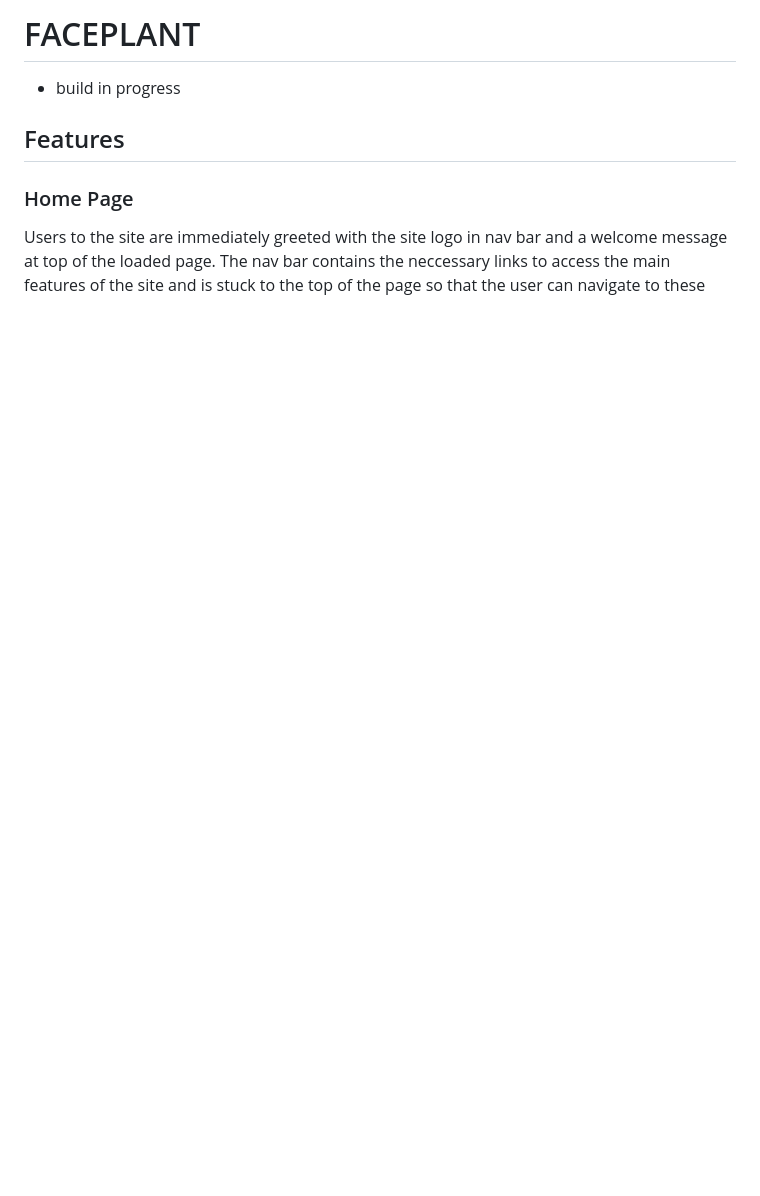
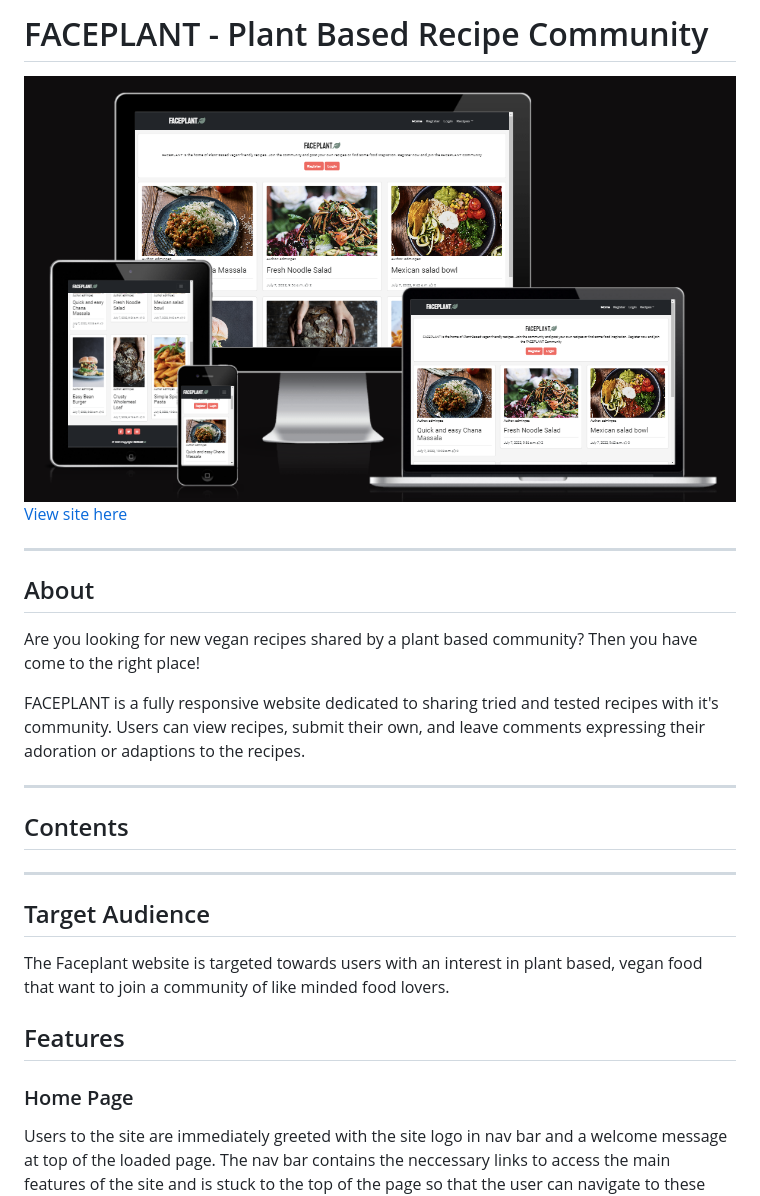
Before and after one commit to pez57/faceplant, a Markdown page: README.md, the part around the change. Drawn GitHub-style; pictures changed too: media/readme/responsive.png (added); blank space fills up the shorter version.

```diff
--- a/README.md
+++ b/README.md
@@ -1,5 +1,22 @@
-# FACEPLANT
-* build in progress
+# FACEPLANT - Plant Based Recipe Community
+![Image of responsive home page](media/readme/responsive.png)
+ [View site here](https://faceplant-pp4.herokuapp.com/)
+
+---
+
+## About
+Are you looking for new vegan recipes shared by a plant based community? Then you have come to the right place!
+
+FACEPLANT is a fully responsive website dedicated to sharing tried and tested recipes with it's community. Users can view recipes, submit their own, and leave comments expressing their adoration or adaptions to the recipes.
+
+---
+
+## Contents
+
+---
+
+## Target Audience
+The Faceplant website is targeted towards users with an interest in plant based, vegan food that want to join a community of like minded food lovers.
 
 ## Features
 ### Home Page
```
Also changed, not shown: 3 other files.
